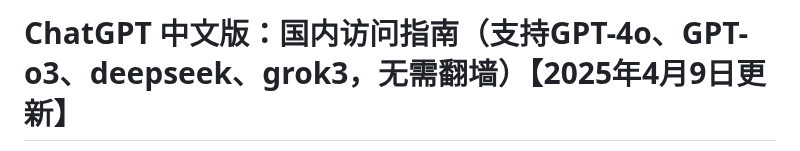
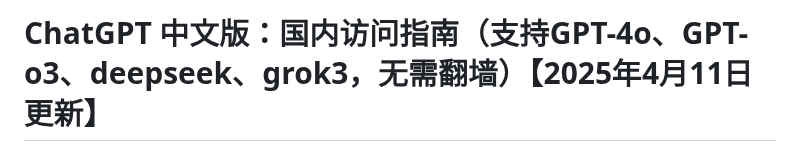
Before and after one commit to vbosoxo/chatgpt-site, a Markdown page: README.md, the part around one of its changes. Drawn GitHub-style.

```diff
--- a/README.md
+++ b/README.md
@@ -1,2 +1,2 @@
-# ChatGPT 中文版：国内访问指南（支持GPT-4o、GPT-o3、deepseek、grok3，无需翻墙）【2025年4月9日更新】
+# ChatGPT 中文版：国内访问指南（支持GPT-4o、GPT-o3、deepseek、grok3，无需翻墙）【2025年4月11日更新】
 
```
Also changed, not shown: other parts of README.md (+1 -1 lines).
